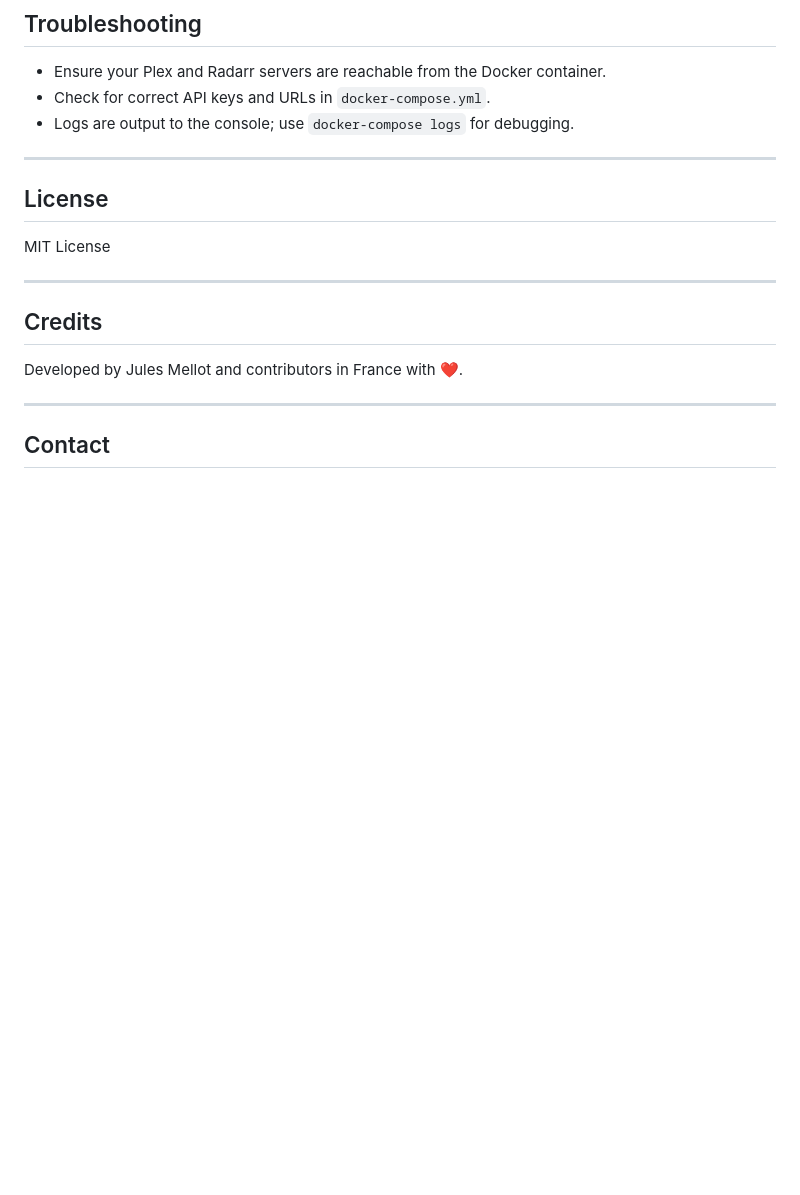
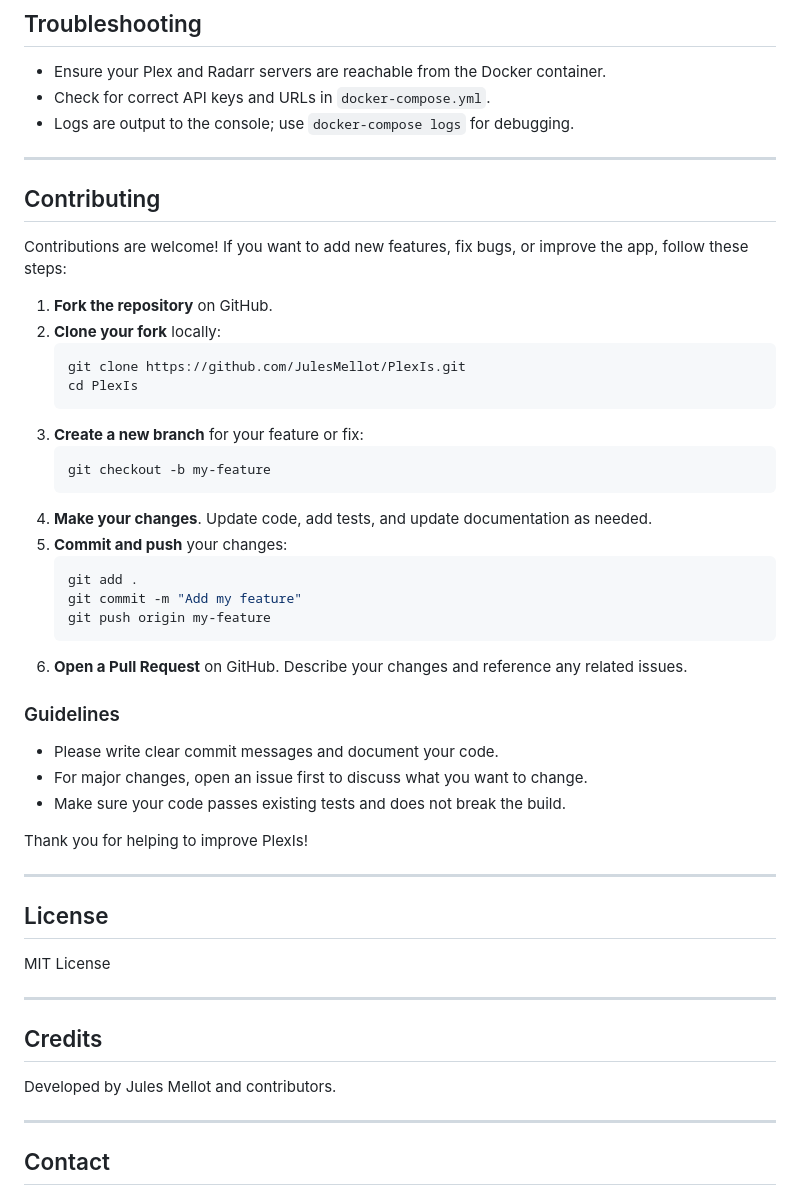
Before and after one commit to josh94607/PlexIs, a Markdown page: README.md, the part around the change. GitHub-like rendering; blank space fills up the shorter version.

````diff
--- a/README.md
+++ b/README.md
@@ -92,13 +92,45 @@ The web server will be available at [http://localhost:9999](http://localhost:999
 
 ---
 
+## Contributing
+
+Contributions are welcome! If you want to add new features, fix bugs, or improve the app, follow these steps:
+
+1. **Fork the repository** on GitHub.
+2. **Clone your fork** locally:
+   ```bash
+   git clone https://github.com/JulesMellot/PlexIs.git
+   cd PlexIs
+   ```
+3. **Create a new branch** for your feature or fix:
+   ```bash
+   git checkout -b my-feature
+   ```
+4. **Make your changes**. Update code, add tests, and update documentation as needed.
+5. **Commit and push** your changes:
+   ```bash
+   git add .
+   git commit -m "Add my feature"
+   git push origin my-feature
+   ```
+6. **Open a Pull Request** on GitHub. Describe your changes and reference any related issues.
+
+### Guidelines
+- Please write clear commit messages and document your code.
+- For major changes, open an issue first to discuss what you want to change.
+- Make sure your code passes existing tests and does not break the build.
+
+Thank you for helping to improve PlexIs!
+
+---
+
 ## License
 MIT License
 
 ---
 
 ## Credits
-Developed by Jules Mellot and contributors in France with ❤️.
+Developed by Jules Mellot and contributors.
 
 ---
 
````
